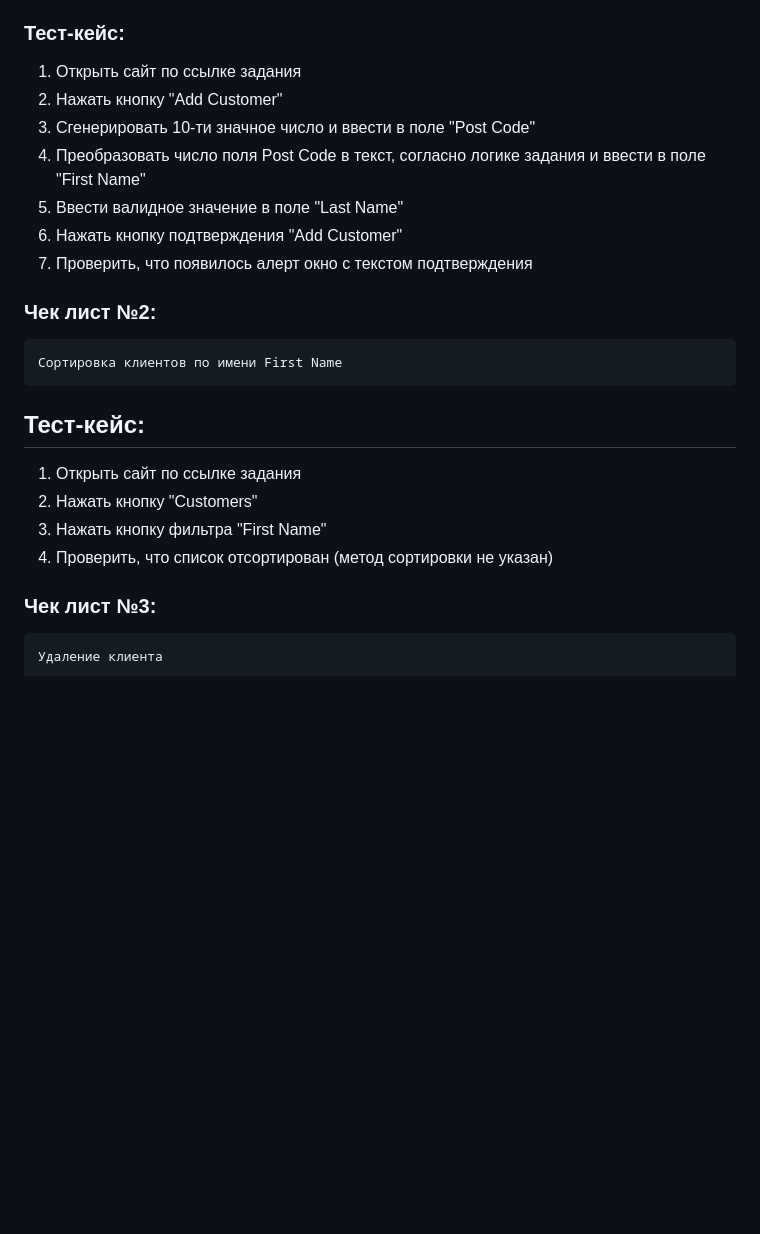
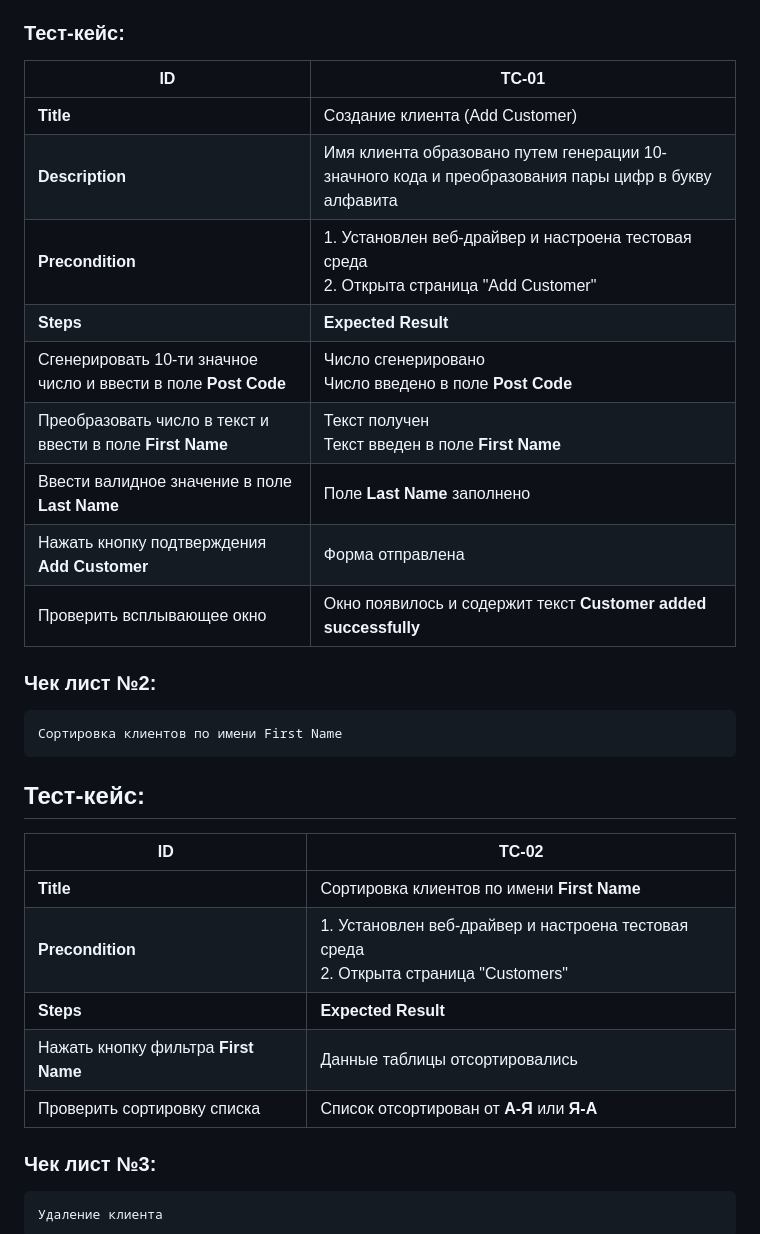
Before and after one commit to ViacheslavKriatchenko/SDET_workshop, a Markdown page: Test_cases.md, the part around one of its changes. GitHub-like rendering; blank space fills up the shorter version.

Commit message:
chanched test-case | added table

```diff
--- a/Test_cases.md
+++ b/Test_cases.md
@@ -14,22 +14,29 @@ https://www.globalsqa.com/angularJs-protractor/BankingProject/#/manager
 Пример: 0001252667 = abzap
 
 ### Тест-кейс:
-1. Открыть сайт по ссылке задания
-2. Нажать кнопку "Add Customer"
-3. Сгенерировать 10-ти значное число и ввести в поле "Post Code"
-4. Преобразовать число поля Post Code в текст, согласно логике задания и ввести в поле "First Name"
-5. Ввести валидное значение в поле "Last Name"
-6. Нажать кнопку подтверждения "Add Customer"
-7. Проверить, что появилось алерт окно с текстом подтверждения
+| **ID** | TC-01 |
+|-----|-----|
+| **Title** | Создание клиента (Add Customer) |
+| **Description** | Имя клиента образовано путем генерации 10-значного кода и преобразования пары цифр в букву алфавита |
+| **Precondition** | 1. Установлен веб-драйвер и настроена тестовая среда <br> 2. Открыта страница "Add Customer" |
+| **Steps** | **Expected Result** |
+| Сгенерировать 10-ти значное число и ввести в поле **Post Code** | Число сгенерировано <br> Число введено в поле **Post Code** |
+| Преобразовать число в текст и ввести в поле **First Name** | Текст получен <br> Текст введен в поле **First Name** |
+| Ввести валидное значение в поле **Last Name** | Поле **Last Name** заполнено |
+| Нажать кнопку подтверждения **Add Customer** | Форма отправлена |
+| Проверить всплывающее окно | Окно появилось и содержит текст **Customer added successfully** |
 
 ### Чек лист №2:
     Сортировка клиентов по имени First Name
 
 ## Тест-кейс:
-1. Открыть сайт по ссылке задания
-2. Нажать кнопку "Customers"
-3. Нажать кнопку фильтра "First Name"
-4. Проверить, что список отсортирован (метод сортировки не указан)
+| **ID** | TC-02 |
+|-----|-----|
+| **Title** | Сортировка клиентов по имени **First Name** |
+| **Precondition** | 1. Установлен веб-драйвер и настроена тестовая среда <br> 2. Открыта страница "Customers" |
+| **Steps** | **Expected Result** |
+| Нажать кнопку фильтра **First Name** | Данные таблицы отсортировались |
+| Проверить сортировку списка | Список отсортирован от **A-Я** или **Я-А** |
 
 ### Чек лист №3:
     Удаление клиента
```
Also changed, not shown: other parts of Test_cases.md (+12 -8 lines).
